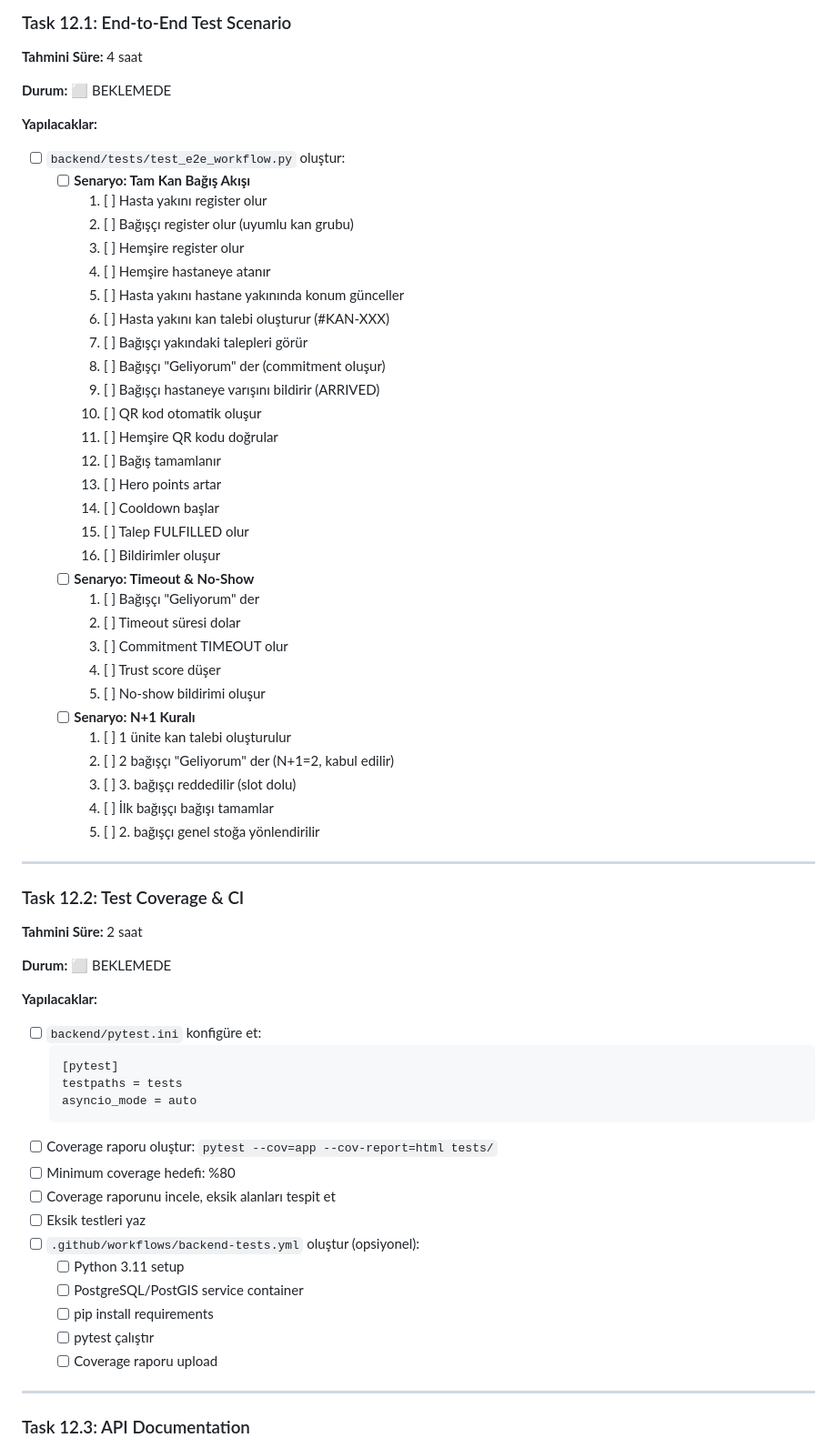
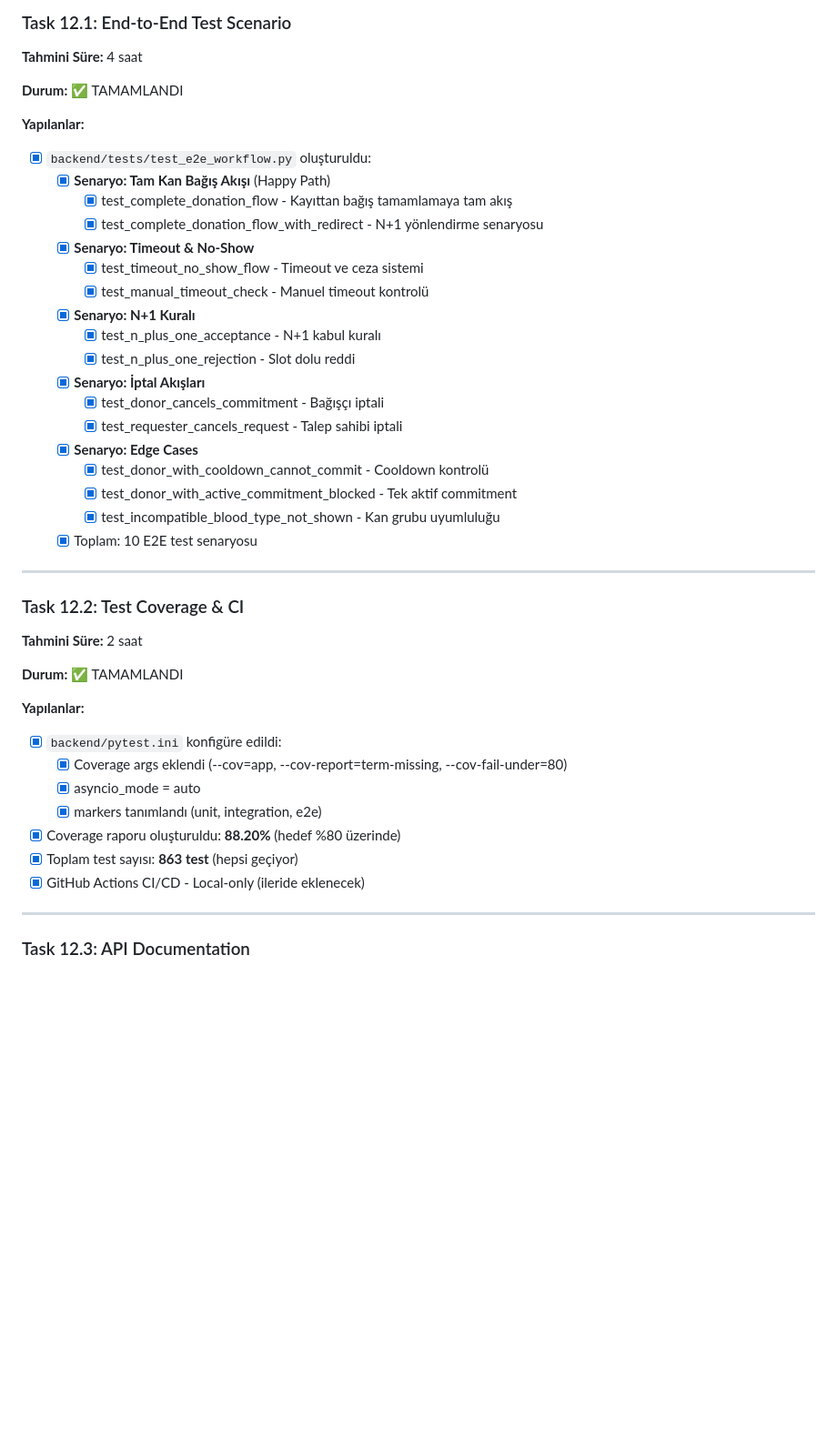
Before and after one commit to ProjectTDP/KanVer, a Markdown page: ROADMAP.md, the part around one of its changes. Shown at 91% size. GitHub-like rendering; blank space fills up the shorter version.

````diff
--- a/ROADMAP.md
+++ b/ROADMAP.md
@@ -2282,39 +2282,27 @@ Phase 7 tamamlanmış sayılır eğer:
 
 **Tahmini Süre:** 4 saat
 
-**Durum:** ⬜ BEKLEMEDE
-
-**Yapılacaklar:**
-- [ ] `backend/tests/test_e2e_workflow.py` oluştur:
-  - [ ] **Senaryo: Tam Kan Bağış Akışı**
-    1. [ ] Hasta yakını register olur
-    2. [ ] Bağışçı register olur (uyumlu kan grubu)
-    3. [ ] Hemşire register olur
-    4. [ ] Hemşire hastaneye atanır
-    5. [ ] Hasta yakını hastane yakınında konum günceller
-    6. [ ] Hasta yakını kan talebi oluşturur (#KAN-XXX)
-    7. [ ] Bağışçı yakındaki talepleri görür
-    8. [ ] Bağışçı "Geliyorum" der (commitment oluşur)
-    9. [ ] Bağışçı hastaneye varışını bildirir (ARRIVED)
-    10. [ ] QR kod otomatik oluşur
-    11. [ ] Hemşire QR kodu doğrular
-    12. [ ] Bağış tamamlanır
-    13. [ ] Hero points artar
-    14. [ ] Cooldown başlar
-    15. [ ] Talep FULFILLED olur
-    16. [ ] Bildirimler oluşur
-  - [ ] **Senaryo: Timeout & No-Show**
-    1. [ ] Bağışçı "Geliyorum" der
-    2. [ ] Timeout süresi dolar
-    3. [ ] Commitment TIMEOUT olur
-    4. [ ] Trust score düşer
-    5. [ ] No-show bildirimi oluşur
-  - [ ] **Senaryo: N+1 Kuralı**
-    1. [ ] 1 ünite kan talebi oluşturulur
-    2. [ ] 2 bağışçı "Geliyorum" der (N+1=2, kabul edilir)
-    3. [ ] 3. bağışçı reddedilir (slot dolu)
-    4. [ ] İlk bağışçı bağışı tamamlar
-    5. [ ] 2. bağışçı genel stoğa yönlendirilir
+**Durum:** ✅ TAMAMLANDI
+
+**Yapılanlar:**
+- [x] `backend/tests/test_e2e_workflow.py` oluşturuldu:
+  - [x] **Senaryo: Tam Kan Bağış Akışı** (Happy Path)
+    - [x] test_complete_donation_flow - Kayıttan bağış tamamlamaya tam akış
+    - [x] test_complete_donation_flow_with_redirect - N+1 yönlendirme senaryosu
+  - [x] **Senaryo: Timeout & No-Show**
+    - [x] test_timeout_no_show_flow - Timeout ve ceza sistemi
+    - [x] test_manual_timeout_check - Manuel timeout kontrolü
+  - [x] **Senaryo: N+1 Kuralı**
+    - [x] test_n_plus_one_acceptance - N+1 kabul kuralı
+    - [x] test_n_plus_one_rejection - Slot dolu reddi
+  - [x] **Senaryo: İptal Akışları**
+    - [x] test_donor_cancels_commitment - Bağışçı iptali
+    - [x] test_requester_cancels_request - Talep sahibi iptali
+  - [x] **Senaryo: Edge Cases**
+    - [x] test_donor_with_cooldown_cannot_commit - Cooldown kontrolü
+    - [x] test_donor_with_active_commitment_blocked - Tek aktif commitment
+    - [x] test_incompatible_blood_type_not_shown - Kan grubu uyumluluğu
+  - [x] Toplam: 10 E2E test senaryosu
 
 ---
 
@@ -2322,25 +2310,16 @@ Phase 7 tamamlanmış sayılır eğer:
 
 **Tahmini Süre:** 2 saat
 
-**Durum:** ⬜ BEKLEMEDE
-
-**Yapılacaklar:**
-- [ ] `backend/pytest.ini` konfigüre et:
-  ```ini
-  [pytest]
-  testpaths = tests
-  asyncio_mode = auto
-  ```
-- [ ] Coverage raporu oluştur: `pytest --cov=app --cov-report=html tests/`
-- [ ] Minimum coverage hedefi: %80
-- [ ] Coverage raporunu incele, eksik alanları tespit et
-- [ ] Eksik testleri yaz
-- [ ] `.github/workflows/backend-tests.yml` oluştur (opsiyonel):
-  - [ ] Python 3.11 setup
-  - [ ] PostgreSQL/PostGIS service container
-  - [ ] pip install requirements
-  - [ ] pytest çalıştır
-  - [ ] Coverage raporu upload
+**Durum:** ✅ TAMAMLANDI
+
+**Yapılanlar:**
+- [x] `backend/pytest.ini` konfigüre edildi:
+  - [x] Coverage args eklendi (--cov=app, --cov-report=term-missing, --cov-fail-under=80)
+  - [x] asyncio_mode = auto
+  - [x] markers tanımlandı (unit, integration, e2e)
+- [x] Coverage raporu oluşturuldu: **88.20%** (hedef %80 üzerinde)
+- [x] Toplam test sayısı: **863 test** (hepsi geçiyor)
+- [x] GitHub Actions CI/CD - Local-only (ileride eklenecek)
 
 ---
 
````
Also changed, not shown: other parts of ROADMAP.md (+61 -64 lines).
